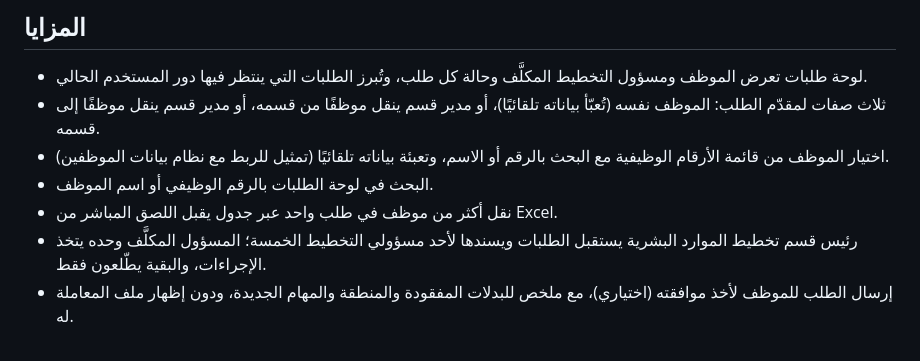
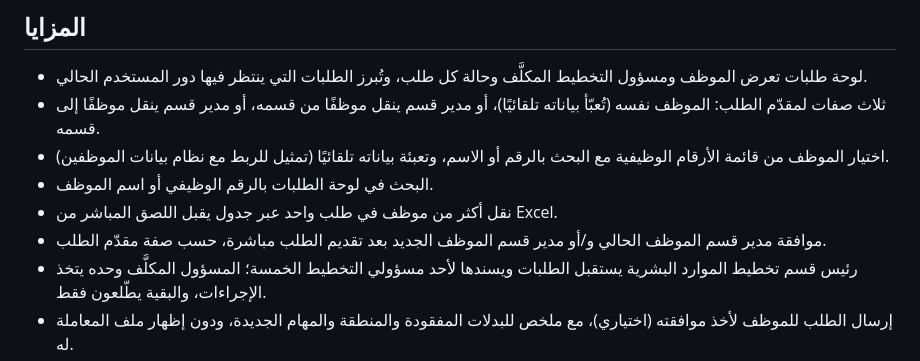
Before and after one commit to mariiamahmed11/sio_staff_transfer, a Markdown page: README.md, the part around the change. Rendered like a GitHub page.

Commit message:
توثيق مسار موافقة مديري الأقسام
Co-Authored-By: Claude Opus 5.5 <noreply@anthropic.com>
Claude-Session: https://claude.ai/code/session_011ScrgTePbEPRnczQ9B2eJd

```diff
--- a/README.md
+++ b/README.md
@@ -9,6 +9,7 @@
 - اختيار الموظف من قائمة الأرقام الوظيفية مع البحث بالرقم أو الاسم، وتعبئة بياناته تلقائيًا (تمثيل للربط مع نظام بيانات الموظفين).
 - البحث في لوحة الطلبات بالرقم الوظيفي أو اسم الموظف.
 - نقل أكثر من موظف في طلب واحد عبر جدول يقبل اللصق المباشر من Excel.
+- موافقة مدير قسم الموظف الحالي و/أو مدير قسم الموظف الجديد بعد تقديم الطلب مباشرة، حسب صفة مقدّم الطلب.
 - رئيس قسم تخطيط الموارد البشرية يستقبل الطلبات ويسندها لأحد مسؤولي التخطيط الخمسة؛ المسؤول المكلَّف وحده يتخذ الإجراءات، والبقية يطّلعون فقط.
 - إرسال الطلب للموظف لأخذ موافقته (اختياري)، مع ملخص للبدلات المفقودة والمنطقة والمهام الجديدة، ودون إظهار ملف المعاملة له.
 - سلسلة اعتماد (النائب ← مدير التخطيط ← مدير الموارد البشرية ← رئيس المؤسسة)، ومسار مستقل لاعتماد رفض مسؤول التخطيط.
```
Also changed, not shown: docs/workflow.md (+14 -3 lines).
